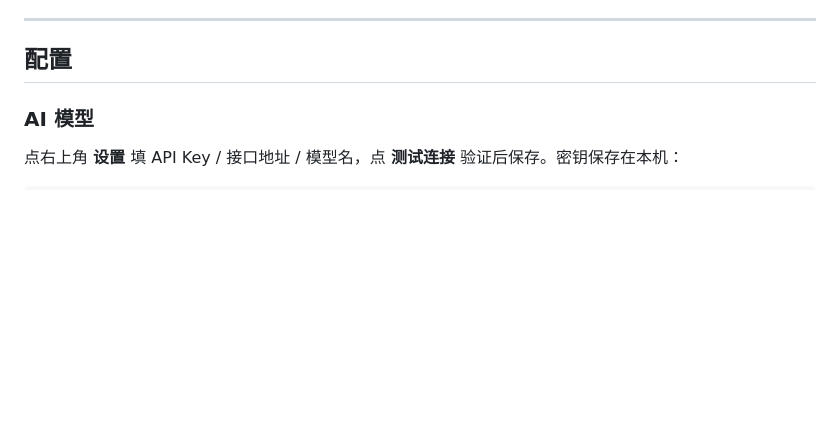
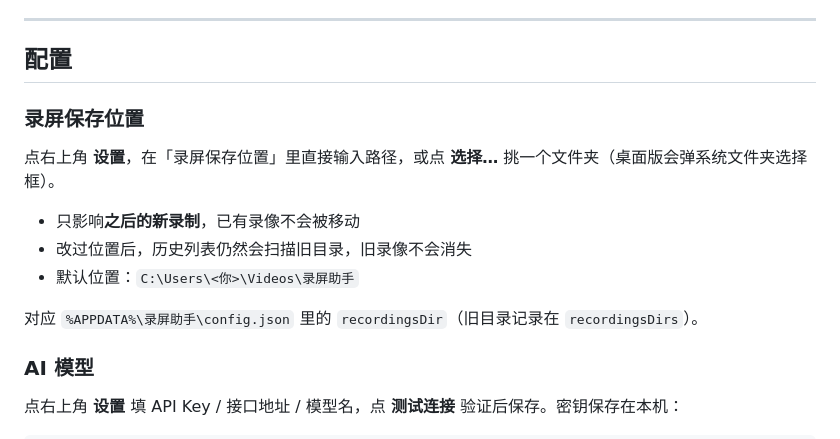
Before and after one commit to zhaopw5/screen-recorder, a Markdown page: README.md, the part around the change. Rendered like a GitHub page; blank space fills up the shorter version.

```diff
--- a/README.md
+++ b/README.md
@@ -109,6 +109,16 @@ meta.json        元数据
 ---
 
 ## 配置
+
+### 录屏保存位置
+
+点右上角 **设置**，在「录屏保存位置」里直接输入路径，或点 **选择…** 挑一个文件夹（桌面版会弹系统文件夹选择框）。
+
+- 只影响**之后的新录制**，已有录像不会被移动
+- 改过位置后，历史列表仍然会扫描旧目录，旧录像不会消失
+- 默认位置：`C:\Users\<你>\Videos\录屏助手`
+
+对应 `%APPDATA%\录屏助手\config.json` 里的 `recordingsDir`（旧目录记录在 `recordingsDirs`）。
 
 ### AI 模型
 
```
Also changed, not shown: docs/设置.png, 7 other files.
